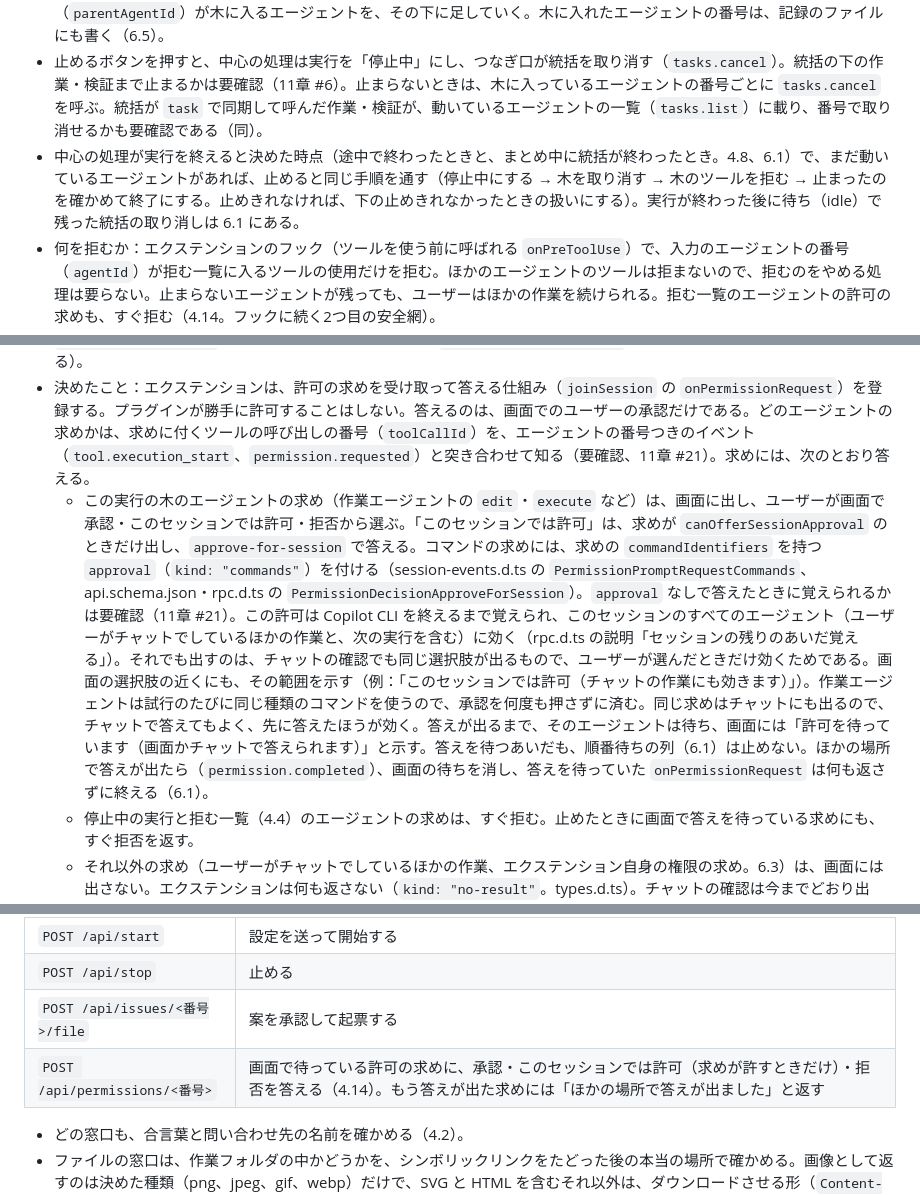
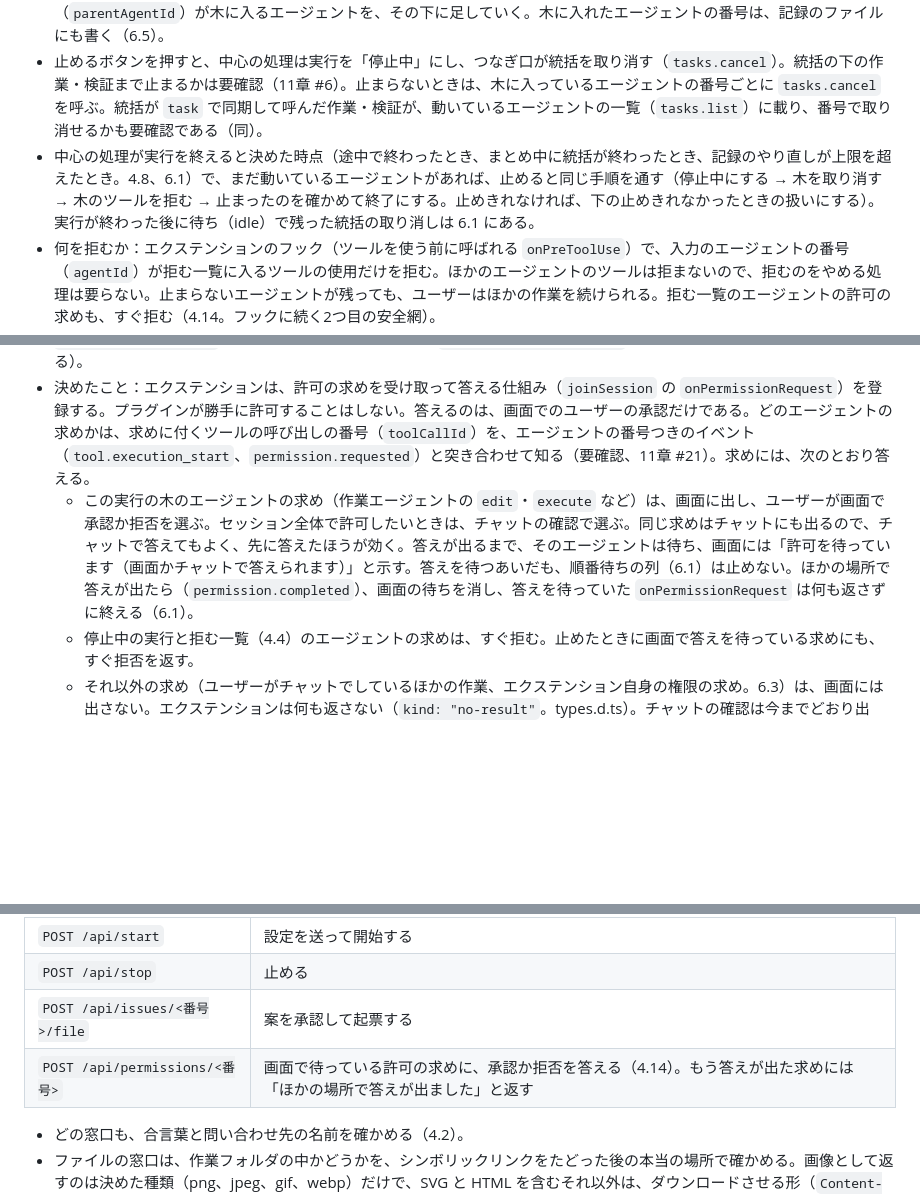
Before and after one commit to imaeda-hub/plugin-creater, a Markdown page: docs/design/generated-plugin-structure.md, 3 parts joined by grey strips. GitHub-like rendering; blank space fills up the shorter version.

```diff
--- a/docs/design/generated-plugin-structure.md
+++ b/docs/design/generated-plugin-structure.md
@@ -165,7 +165,7 @@ flowchart LR
 - 止める範囲は、この実行のエージェント（統括と、その下の作業・検証）だけにする。メインのエージェントの手番は中断しない。ユーザーがチャットでしているほかの作業を巻き込まないためである。
 - 中心の処理は、イベントとフックの入力から、実行のエージェントの木を持つ。根は統括の番号（4.3）で、親の番号（`parentAgentId`）が木に入るエージェントを、その下に足していく。木に入れたエージェントの番号は、記録のファイルにも書く（6.5）。
 - 止めるボタンを押すと、中心の処理は実行を「停止中」にし、つなぎ口が統括を取り消す（`tasks.cancel`）。統括の下の作業・検証まで止まるかは要確認（11章 #6）。止まらないときは、木に入っているエージェントの番号ごとに `tasks.cancel` を呼ぶ。統括が `task` で同期して呼んだ作業・検証が、動いているエージェントの一覧（`tasks.list`）に載り、番号で取り消せるかも要確認である（同）。
-- 中心の処理が実行を終えると決めた時点（途中で終わったときと、まとめ中に統括が終わったとき。4.8、6.1）で、まだ動いているエージェントがあれば、止めると同じ手順を通す（停止中にする → 木を取り消す → 木のツールを拒む → 止まったのを確かめて終了にする。止めきれなければ、下の止めきれなかったときの扱いにする）。実行が終わった後に待ち（idle）で残った統括の取り消しは 6.1 にある。
+- 中心の処理が実行を終えると決めた時点（途中で終わったとき、まとめ中に統括が終わったとき、記録のやり直しが上限を超えたとき。4.8、6.1）で、まだ動いているエージェントがあれば、止めると同じ手順を通す（停止中にする → 木を取り消す → 木のツールを拒む → 止まったのを確かめて終了にする。止めきれなければ、下の止めきれなかったときの扱いにする）。実行が終わった後に待ち（idle）で残った統括の取り消しは 6.1 にある。
 - 何を拒むか：エクステンションのフック（ツールを使う前に呼ばれる `onPreToolUse`）で、入力のエージェントの番号（`agentId`）が拒む一覧に入るツールの使用だけを拒む。ほかのエージェントのツールは拒まないので、拒むのをやめる処理は要らない。止まらないエージェントが残っても、ユーザーはほかの作業を続けられる。拒む一覧のエージェントの許可の求めも、すぐ拒む（4.14。フックに続く2つ目の安全網）。
 - 拒む一覧の中身：このセッションの、終わったすべての実行の木を合わせたもの（終わった理由で分けない）である。停止中にした時点か実行が終わった時点で、その実行の木を入れ、親の番号が一覧に入るエージェントも足していく。エクステンションが起動したときの作り直しは 6.5 にある。
 - フックは安全網であり、頼り切らない。公式に書かれているのは、フックの時間切れは通す側に倒れることである（公式のフックの説明、更新履歴 1.0.67）。コマンドのフックは、エラーのときは拒む側に倒れる（同、更新履歴 1.0.57）。エクステンションのフックが失敗したときの扱いは公式の記述がなく、要確認である（11章 #13）。組織の設定（`allowManagedHooksOnly`）で止められることもある（更新履歴 1.0.85）。
@@ -286,7 +286,7 @@ flowchart LR
 - 記録のツールは、許可の確認を省く設定（`skipPermission: true`）で登録する。画面の状態を書くだけで、ファイルやコマンドなど外を変えないためである。そのかわり、読み込みのときのエクステンションの確認（4.1）が1回出る。
 - 前提：許可の求め（`permission.requested`）は、つながっているすべての相手（チャットの画面、各エクステンション）に同じイベントとして同時に届き、それぞれの `onPermissionRequest` が同時に呼ばれ、最初に答えたものが効く。`no-result` は何も返さないだけである（copilot-sdk/index.js・extension.js の `_handleBroadcastEvent` → `_executePermissionAndRespond`。実機での振る舞いは要確認、11章 #21）。答えが出ると、どこで答えたかによらず `permission.completed` が届く（session-events.d.ts の `PermissionCompletedData`。「この求めの画面を閉じること」とある）。
 - 決めたこと：エクステンションは、許可の求めを受け取って答える仕組み（`joinSession` の `onPermissionRequest`）を登録する。プラグインが勝手に許可することはしない。答えるのは、画面でのユーザーの承認だけである。どのエージェントの求めかは、求めに付くツールの呼び出しの番号（`toolCallId`）を、エージェントの番号つきのイベント（`tool.execution_start`、`permission.requested`）と突き合わせて知る（要確認、11章 #21）。求めには、次のとおり答える。
-  - この実行の木のエージェントの求め（作業エージェントの `edit`・`execute` など）は、画面に出し、ユーザーが画面で承認・このセッションでは許可・拒否から選ぶ。「このセッションでは許可」は、求めが `canOfferSessionApproval` のときだけ出し、`approve-for-session` で答える。コマンドの求めには、求めの `commandIdentifiers` を持つ `approval`（`kind: "commands"`）を付ける（session-events.d.ts の `PermissionPromptRequestCommands`、api.schema.json・rpc.d.ts の `PermissionDecisionApproveForSession`）。`approval` なしで答えたときに覚えられるかは要確認（11章 #21）。この許可は Copilot CLI を終えるまで覚えられ、このセッションのすべてのエージェント（ユーザーがチャットでしているほかの作業と、次の実行を含む）に効く（rpc.d.ts の説明「セッションの残りのあいだ覚える」）。それでも出すのは、チャットの確認でも同じ選択肢が出るもので、ユーザーが選んだときだけ効くためである。画面の選択肢の近くにも、その範囲を示す（例：「このセッションでは許可（チャットの作業にも効きます）」）。作業エージェントは試行のたびに同じ種類のコマンドを使うので、承認を何度も押さずに済む。同じ求めはチャットにも出るので、チャットで答えてもよく、先に答えたほうが効く。答えが出るまで、そのエージェントは待ち、画面には「許可を待っています（画面かチャットで答えられます）」と示す。答えを待つあいだも、順番待ちの列（6.1）は止めない。ほかの場所で答えが出たら（`permission.completed`）、画面の待ちを消し、答えを待っていた `onPermissionRequest` は何も返さずに終える（6.1）。
+  - この実行の木のエージェントの求め（作業エージェントの `edit`・`execute` など）は、画面に出し、ユーザーが画面で承認か拒否を選ぶ。セッション全体で許可したいときは、チャットの確認で選ぶ。同じ求めはチャットにも出るので、チャットで答えてもよく、先に答えたほうが効く。答えが出るまで、そのエージェントは待ち、画面には「許可を待っています（画面かチャットで答えられます）」と示す。答えを待つあいだも、順番待ちの列（6.1）は止めない。ほかの場所で答えが出たら（`permission.completed`）、画面の待ちを消し、答えを待っていた `onPermissionRequest` は何も返さずに終える（6.1）。
   - 停止中の実行と拒む一覧（4.4）のエージェントの求めは、すぐ拒む。止めたときに画面で答えを待っている求めにも、すぐ拒否を返す。
   - それ以外の求め（ユーザーがチャットでしているほかの作業、エクステンション自身の権限の求め。6.3）は、画面には出さない。エクステンションは何も返さない（`kind: "no-result"`。types.d.ts）。チャットの確認は今までどおり出る。
   - 開始中に届いた許可の求めは、列（6.1）の後ろに入れ、開始の処理が終わって木の根が決まってから、木に入るかを確かめて分ける。
@@ -421,7 +422,7 @@ stateDiagram-v2
 | `POST /api/start` | 設定を送って開始する |
 | `POST /api/stop` | 止める |
 | `POST /api/issues/<番号>/file` | 案を承認して起票する |
-| `POST /api/permissions/<番号>` | 画面で待っている許可の求めに、承認・このセッションでは許可（求めが許すときだけ）・拒否を答える（4.14）。もう答えが出た求めには「ほかの場所で答えが出ました」と返す |
+| `POST /api/permissions/<番号>` | 画面で待っている許可の求めに、承認か拒否を答える（4.14）。もう答えが出た求めには「ほかの場所で答えが出ました」と返す |
 
 - どの窓口も、合言葉と問い合わせ先の名前を確かめる（4.2）。
 - ファイルの窓口は、作業フォルダの中かどうかを、シンボリックリンクをたどった後の本当の場所で確かめる。画像として返すのは決めた種類（png、jpeg、gif、webp）だけで、SVG と HTML を含むそれ以外は、ダウンロードさせる形（`Content-Disposition: attachment`）で返す。どれにも、スクリプトを動かさない指定（`Content-Security-Policy: sandbox` と `X-Content-Type-Options: nosniff`）を付ける。エージェントが作ったファイルの中のスクリプトが、合言葉を読んで開始・停止・起票を送るのを防ぐためである。
```
Also changed, not shown: other parts of docs/design/generated-plugin-structure.md (+14 -13 lines), docs/design/testing.md (+1 -1 lines).
